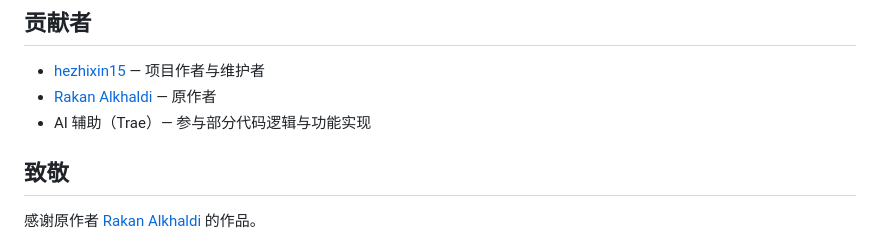
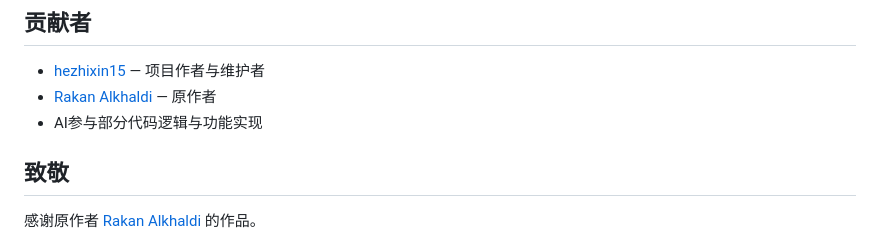
Before and after one commit to hezhixin15/DLSS5-Swapper-Chinese, a Markdown page: README.md, the part around the change. Drawn GitHub-style.

Commit message:
Update contributor section in README.md

```diff
--- a/README.md
+++ b/README.md
@@ -35,7 +35,7 @@
 
 - [hezhixin15](https://github.com/hezhixin15) — 项目作者与维护者
 - [Rakan Alkhaldi](https://github.com/rakanki911) — 原作者
-- AI 辅助（Trae）— 参与部分代码逻辑与功能实现
+- AI参与部分代码逻辑与功能实现
 
 ## 致敬
 
```
